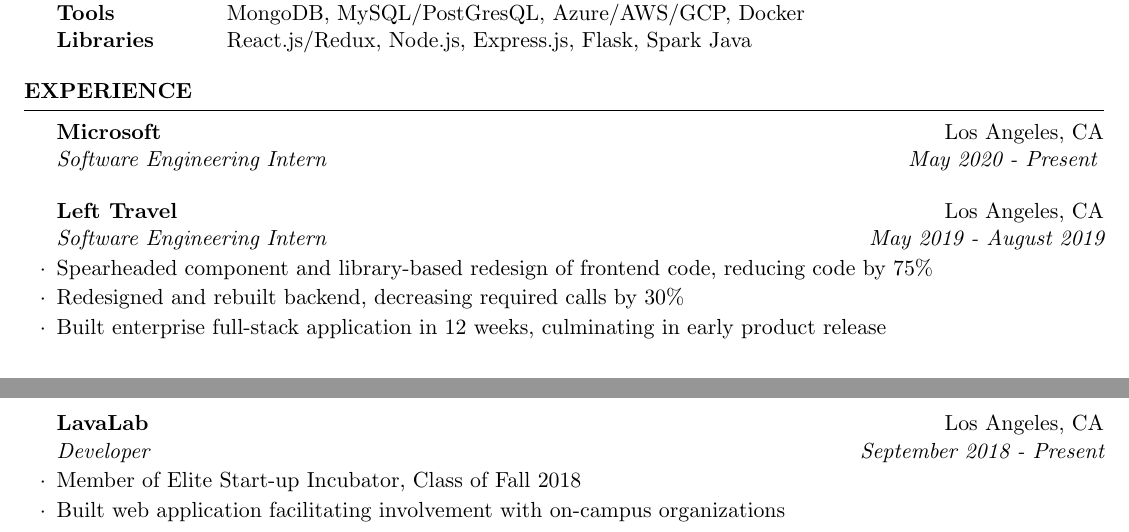
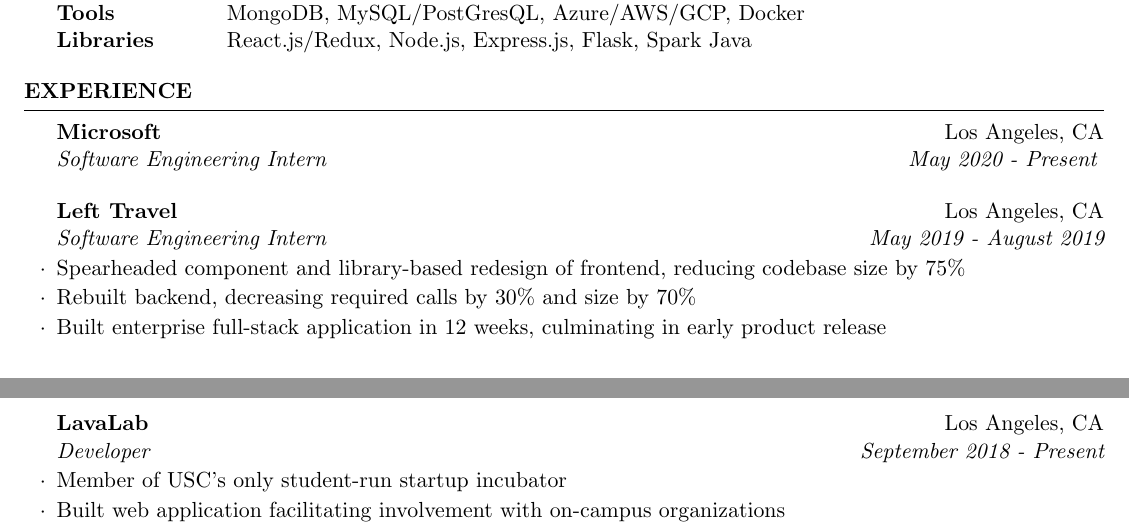
Before and after one commit to cbpodd/resume, a LaTeX CV (resume.tex): two parts of the page, joined at a grey line, cut so that both start at the same text. Compiled offline with pdfLaTeX.

Commit message:
Approval by Kevin, time for v1.0 and Links

```diff
--- a/resume.tex
+++ b/resume.tex
@@ -101,9 +101,9 @@ Libraries & React.js/Redux, Node.js, Express.js, Flask, Spark Java
 \company{\lefttravel}{\la}
 \job{Software Engineering Intern}{May 2019 - August 2019}
 \begin{rList}
-\item Spearheaded component and library-based redesign of frontend code,
-    reducing code by 75\%
-\item Redesigned and rebuilt backend, decreasing required calls by 30\%
+\item Spearheaded component and library-based redesign of frontend,
+    reducing codebase size by 75\%
+\item Rebuilt backend, decreasing required calls by 30\% and size by 70\%
 \item Built enterprise full-stack application in 12 weeks, culminating in early
     product release
 \end{rList}
@@ -156,7 +156,7 @@ Libraries & React.js/Redux, Node.js, Express.js, Flask, Spark Java
 \company{\lavalab}{\la}
 \job{Developer}{September 2018 - Present}
 \begin{rList}
-\item Member of Elite Start-up Incubator, Class of Fall 2018
+\item Member of USC's only student-run startup incubator
 \item Built web application facilitating involvement with on-campus
     organizations
 \end{rList}
```
